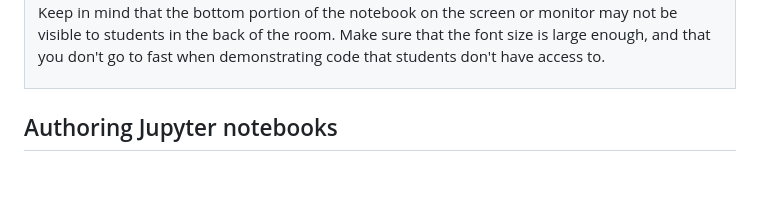
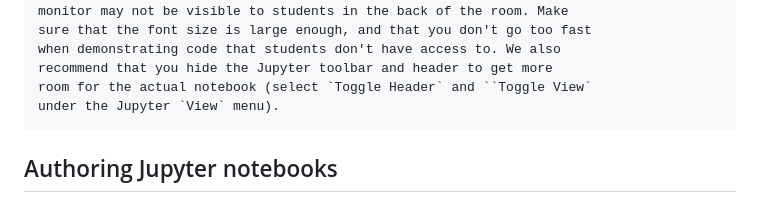
Before and after one commit to jupyter4edu/jupyter-edu-book, a Markdown page: 05-jupyter-ecosystem.md, the part around the change printed below. GitHub-like rendering; blank space fills up the shorter version.

````diff
--- a/05-jupyter-ecosystem.md
+++ b/05-jupyter-ecosystem.md
@@ -116,11 +109,11 @@ it as the last value of the cell.
 Keep in mind that the bottom portion of the notebook on the screen or
 monitor may not be visible to students in the back of the room. Make
-sure that the font size is large enough, and that you don't go to fast
-when demonstrating code that students don't have access to.
-
-   </td>
-  </tr>
-</table>
+sure that the font size is large enough, and that you don't go too fast
+when demonstrating code that students don't have access to. We also
+recommend that you hide the Jupyter toolbar and header to get more
+room for the actual notebook (select `Toggle Header` and ``Toggle View`
+under the Jupyter `View` menu).
+```
 
 ## Authoring Jupyter notebooks
 
````
Also changed, not shown: other parts of 05-jupyter-ecosystem.md (+1 -8 lines), images/caution.png (added), images/important.png (added), images/note.png (added), images/tip.png (added), images/warning.png (added), 2 other files.
